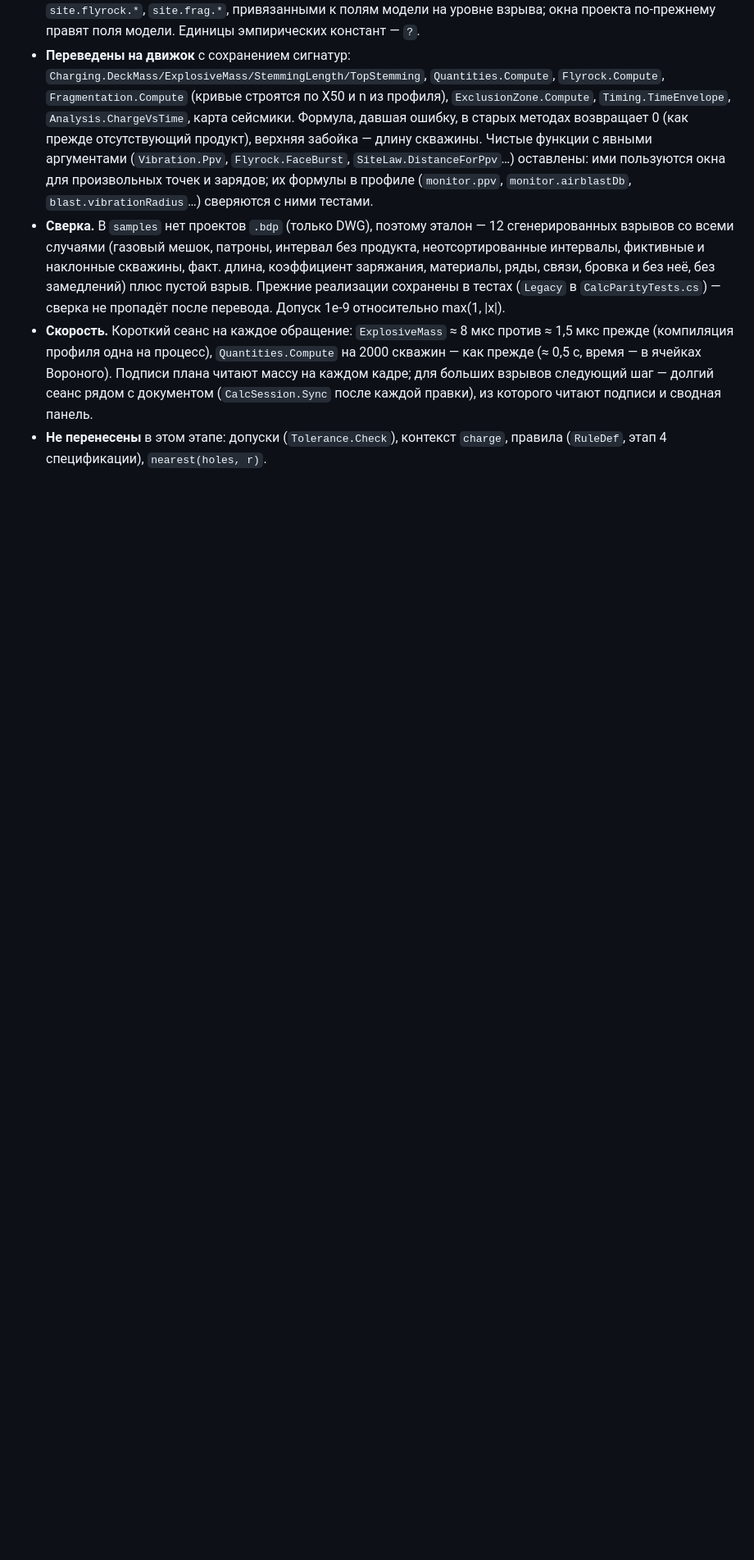
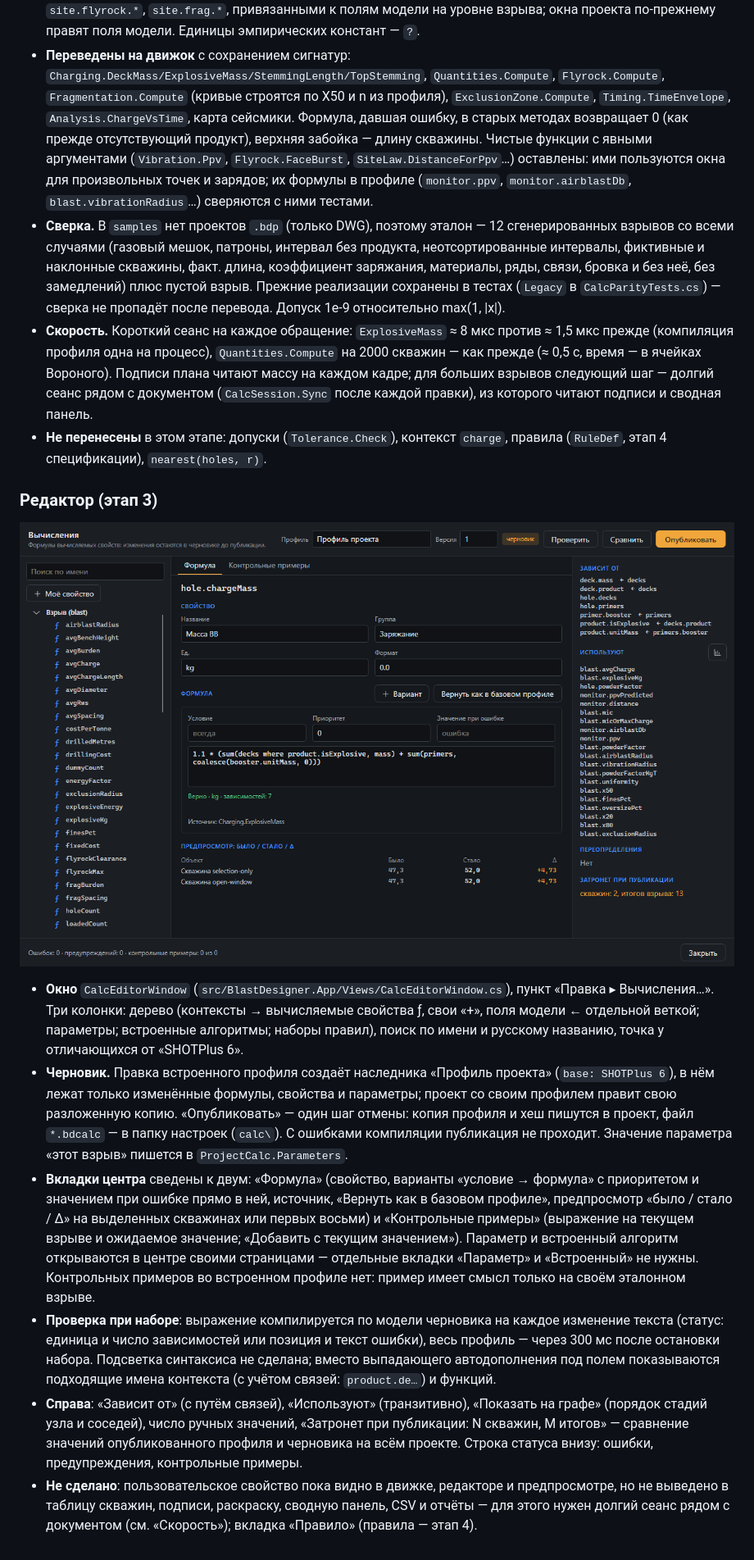
Before and after one commit to rootspain/bdsgnr, a Markdown page: doc/calc-engine.md, the part around the change. Shown at 82% size. Rendered like a GitHub page; pictures changed too: doc/calc-editor.png (added); blank space fills up the shorter version.

```diff
--- a/doc/calc-engine.md
+++ b/doc/calc-engine.md
@@ -137,3 +137,14 @@ monitor.ppv     = param(site.vib.K) * (distance / sqrt(blast.mic))^(-param(site.
 - **Сверка.** В `samples` нет проектов `.bdp` (только DWG), поэтому эталон — 12 сгенерированных взрывов со всеми случаями (газовый мешок, патроны, интервал без продукта, неотсортированные интервалы, фиктивные и наклонные скважины, факт. длина, коэффициент заряжания, материалы, ряды, связи, бровка и без неё, без замедлений) плюс пустой взрыв. Прежние реализации сохранены в тестах (`Legacy` в `CalcParityTests.cs`) — сверка не пропадёт после перевода. Допуск 1e-9 относительно max(1, |x|).
 - **Скорость.** Короткий сеанс на каждое обращение: `ExplosiveMass` ≈ 8 мкс против ≈ 1,5 мкс прежде (компиляция профиля одна на процесс), `Quantities.Compute` на 2000 скважин — как прежде (≈ 0,5 с, время — в ячейках Вороного). Подписи плана читают массу на каждом кадре; для больших взрывов следующий шаг — долгий сеанс рядом с документом (`CalcSession.Sync` после каждой правки), из которого читают подписи и сводная панель.
 - **Не перенесены** в этом этапе: допуски (`Tolerance.Check`), контекст `charge`, правила (`RuleDef`, этап 4 спецификации), `nearest(holes, r)`.
+
+### Редактор (этап 3)
+
+![Правка ▸ Вычисления](calc-editor.png)
+
+- **Окно** `CalcEditorWindow` (`src/BlastDesigner.App/Views/CalcEditorWindow.cs`), пункт «Правка ▸ Вычисления…». Три колонки: дерево (контексты → вычисляемые свойства ƒ, свои «+», поля модели ← отдельной веткой; параметры; встроенные алгоритмы; наборы правил), поиск по имени и русскому названию, точка у отличающихся от «SHOTPlus 6».
+- **Черновик.** Правка встроенного профиля создаёт наследника «Профиль проекта» (`base: SHOTPlus 6`), в нём лежат только изменённые формулы, свойства и параметры; проект со своим профилем правит свою разложенную копию. «Опубликовать» — один шаг отмены: копия профиля и хеш пишутся в проект, файл `*.bdcalc` — в папку настроек (`calc\`). С ошибками компиляции публикация не проходит. Значение параметра «этот взрыв» пишется в `ProjectCalc.Parameters`.
+- **Вкладки центра** сведены к двум: «Формула» (свойство, варианты «условие → формула» с приоритетом и значением при ошибке прямо в ней, источник, «Вернуть как в базовом профиле», предпросмотр «было / стало / Δ» на выделенных скважинах или первых восьми) и «Контрольные примеры» (выражение на текущем взрыве и ожидаемое значение; «Добавить с текущим значением»). Параметр и встроенный алгоритм открываются в центре своими страницами — отдельные вкладки «Параметр» и «Встроенный» не нужны. Контрольных примеров во встроенном профиле нет: пример имеет смысл только на своём эталонном взрыве.
+- **Проверка при наборе**: выражение компилируется по модели черновика на каждое изменение текста (статус: единица и число зависимостей или позиция и текст ошибки), весь профиль — через 300 мс после остановки набора. Подсветка синтаксиса не сделана; вместо выпадающего автодополнения под полем показываются подходящие имена контекста (с учётом связей: `product.de…`) и функций.
+- **Справа**: «Зависит от» (с путём связей), «Используют» (транзитивно), «Показать на графе» (порядок стадий узла и соседей), число ручных значений, «Затронет при публикации: N скважин, M итогов» — сравнение значений опубликованного профиля и черновика на всём проекте. Строка статуса внизу: ошибки, предупреждения, контрольные примеры.
+- **Не сделано**: пользовательское свойство пока видно в движке, редакторе и предпросмотре, но не выведено в таблицу скважин, подписи, раскраску, сводную панель, CSV и отчёты — для этого нужен долгий сеанс рядом с документом (см. «Скорость»); вкладка «Правило» (правила — этап 4).
```
Also changed, not shown: 7 other files.
